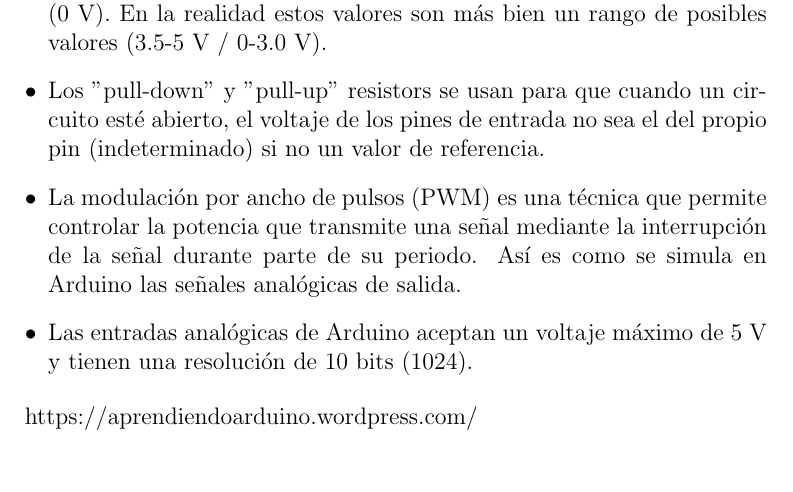
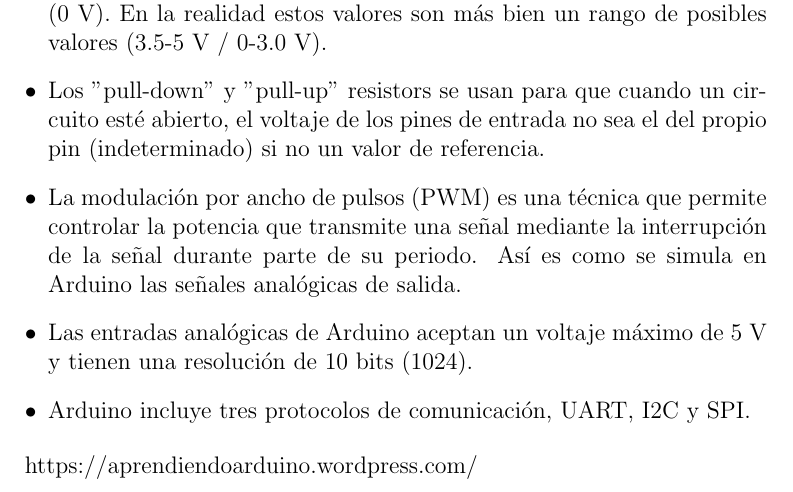
Before and after one commit to JuanBermejo/arduino, a LaTeX document (udemy/notes.tex): part of the page, cut so that both start at the same text. Compiled offline with pdfLaTeX.

Commit message:
Leccion comunicacion e IDE

```diff
--- a/udemy/notes.tex
+++ b/udemy/notes.tex
@@ -14,7 +14,7 @@
         \item Los "pull-down" y "pull-up" resistors se usan para que cuando un circuito esté abierto, el voltaje de los pines de entrada no sea el del propio pin (indeterminado) si no un valor de referencia.
         \item La modulación por ancho de pulsos (PWM) es una técnica que permite controlar la potencia que transmite una señal mediante la interrupción de la señal durante parte de su periodo. Así es como se simula en Arduino las señales analógicas de salida.
         \item Las entradas analógicas de Arduino aceptan un voltaje máximo de 5 V y tienen una resolución de 10 bits (1024).
-
+		\item Arduino incluye tres protocolos de comunicación, UART, I2C y SPI.
     \end{itemize}
 
     https://aprendiendoarduino.wordpress.com/
```
